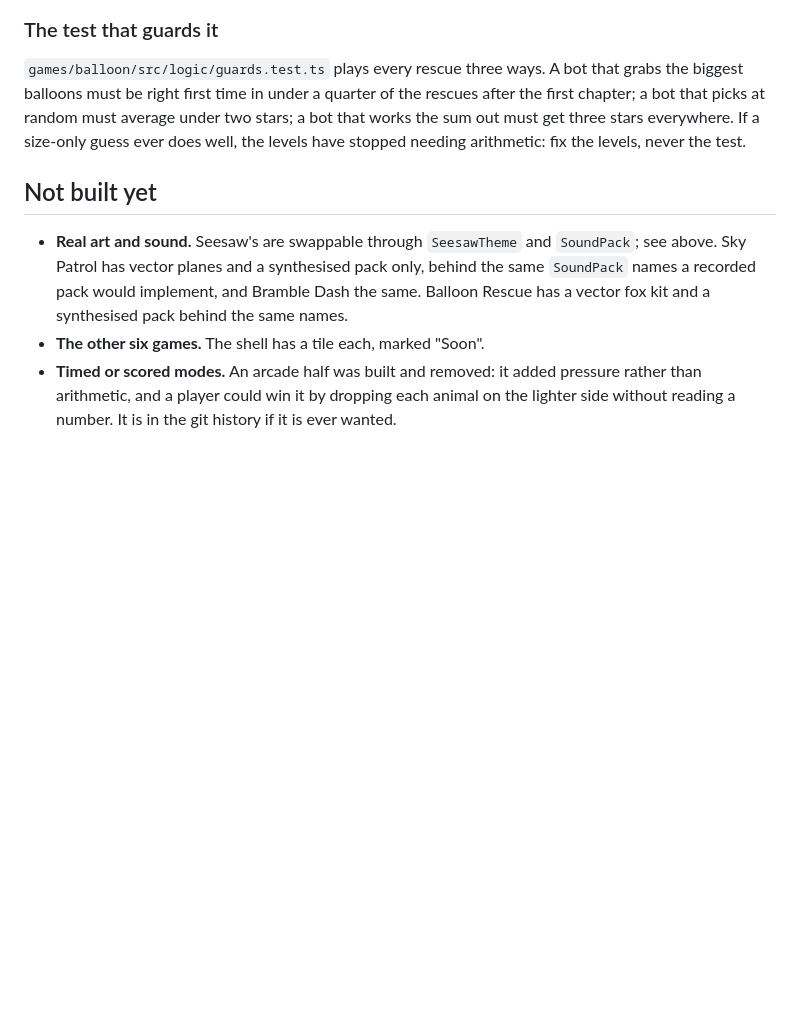
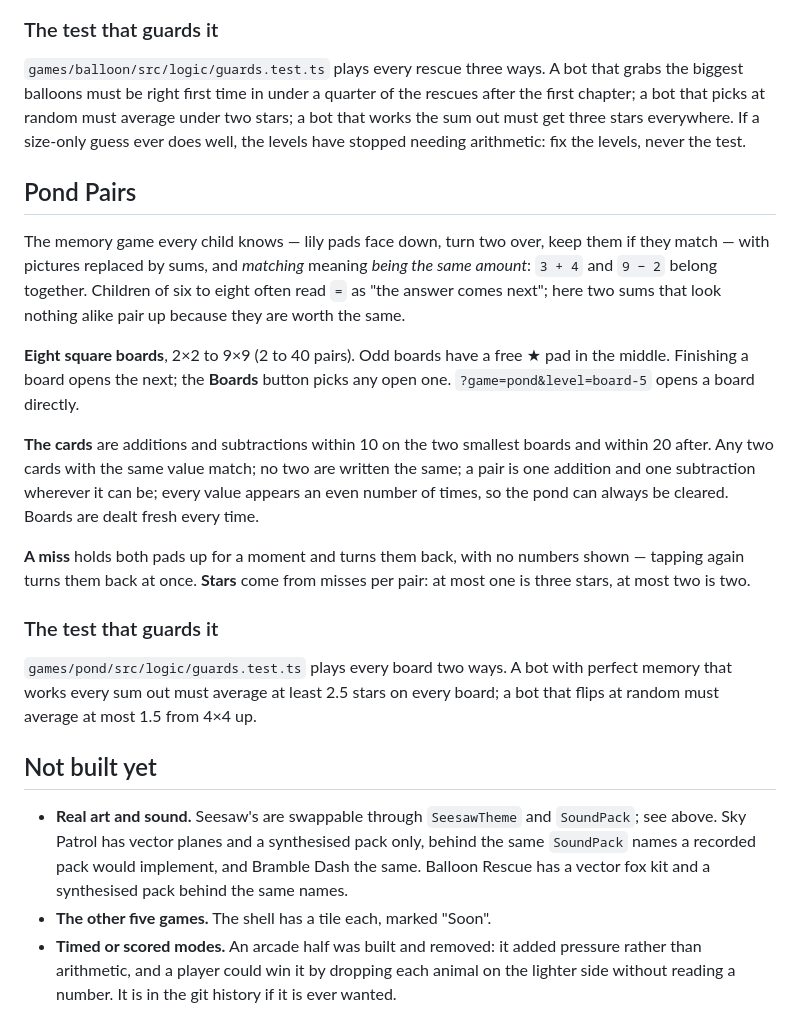
Before and after one commit to cnll0075/math_game, a Markdown page: README.md, the part around the change. GitHub-like rendering; blank space fills up the shorter version.

Commit message:
docs(pond): Pond Pairs in the README
Co-Authored-By: Claude Opus 5.5 <noreply@anthropic.com>

```diff
--- a/README.md
+++ b/README.md
@@ -633,6 +633,34 @@ under two stars; a bot that works the sum out must get three stars everywhere.
 If a size-only guess ever does well, the levels have stopped needing
 arithmetic: fix the levels, never the test.
 
+## Pond Pairs
+
+The memory game every child knows — lily pads face down, turn two over, keep
+them if they match — with pictures replaced by sums, and *matching* meaning
+*being the same amount*: `3 + 4` and `9 − 2` belong together. Children of six
+to eight often read `=` as "the answer comes next"; here two sums that look
+nothing alike pair up because they are worth the same.
+
+**Eight square boards**, 2×2 to 9×9 (2 to 40 pairs). Odd boards have a free ★
+pad in the middle. Finishing a board opens the next; the **Boards** button
+picks any open one. `?game=pond&level=board-5` opens a board directly.
+
+**The cards** are additions and subtractions within 10 on the two smallest
+boards and within 20 after. Any two cards with the same value match; no two
+are written the same; a pair is one addition and one subtraction wherever it
+can be; every value appears an even number of times, so the pond can always be
+cleared. Boards are dealt fresh every time.
+
+**A miss** holds both pads up for a moment and turns them back, with no numbers
+shown — tapping again turns them back at once. **Stars** come from misses per
+pair: at most one is three stars, at most two is two.
+
+### The test that guards it
+
+`games/pond/src/logic/guards.test.ts` plays every board two ways. A bot with
+perfect memory that works every sum out must average at least 2.5 stars on
+every board; a bot that flips at random must average at most 1.5 from 4×4 up.
+
 ## Not built yet
 
 - **Real art and sound.** Seesaw's are swappable through `SeesawTheme` and
@@ -640,7 +668,7 @@ arithmetic: fix the levels, never the test.
   only, behind the same `SoundPack` names a recorded pack would implement, and
   Bramble Dash the same. Balloon Rescue has a vector fox kit and a synthesised
   pack behind the same names.
-- **The other six games.** The shell has a tile each, marked "Soon".
+- **The other five games.** The shell has a tile each, marked "Soon".
 - **Timed or scored modes.** An arcade half was built and removed: it added
   pressure rather than arithmetic, and a player could win it by dropping each
   animal on the lighter side without reading a number. It is in the git history
```
